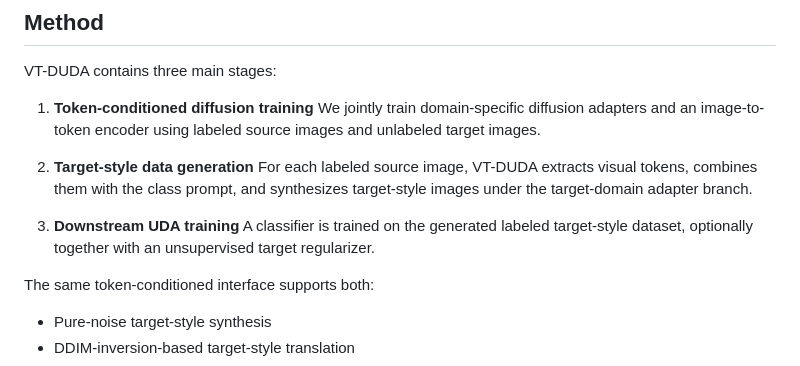
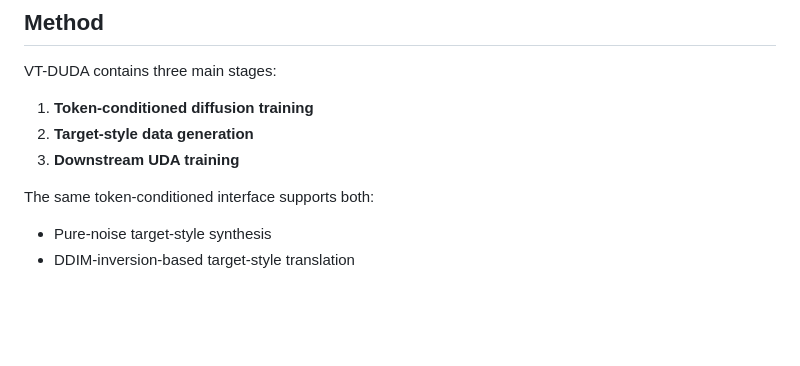
Before and after one commit to xuanqi99/VT-DUDA, a Markdown page: README.md, the part around one of its changes. Rendered like a GitHub page; blank space fills up the shorter version.

```diff
--- a/README.md
+++ b/README.md
@@ -53,13 +29,8 @@ The core idea is to map each image into a compact sequence of visual tokens and
 VT-DUDA contains three main stages:
 
 1. **Token-conditioned diffusion training**
-   We jointly train domain-specific diffusion adapters and an image-to-token encoder using labeled source images and unlabeled target images.
-
 2. **Target-style data generation**
-   For each labeled source image, VT-DUDA extracts visual tokens, combines them with the class prompt, and synthesizes target-style images under the target-domain adapter branch.
-
 3. **Downstream UDA training**
-   A classifier is trained on the generated labeled target-style dataset, optionally together with an unsupervised target regularizer.
 
 The same token-conditioned interface supports both:
 
```
Also changed, not shown: other parts of README.md (+19 -97 lines).
